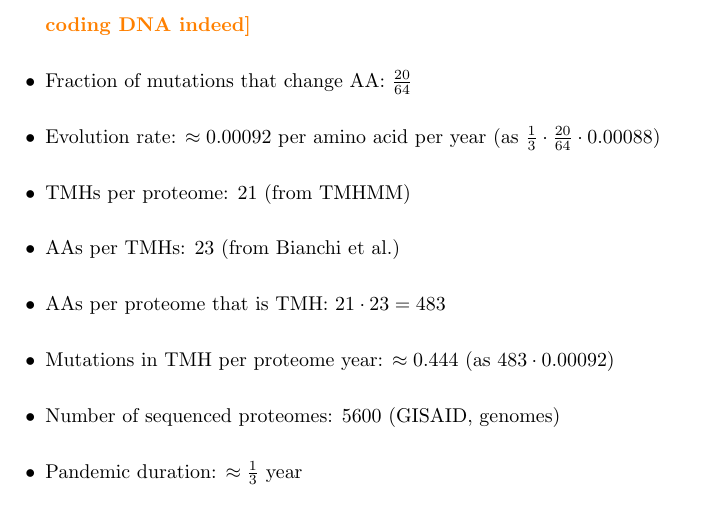
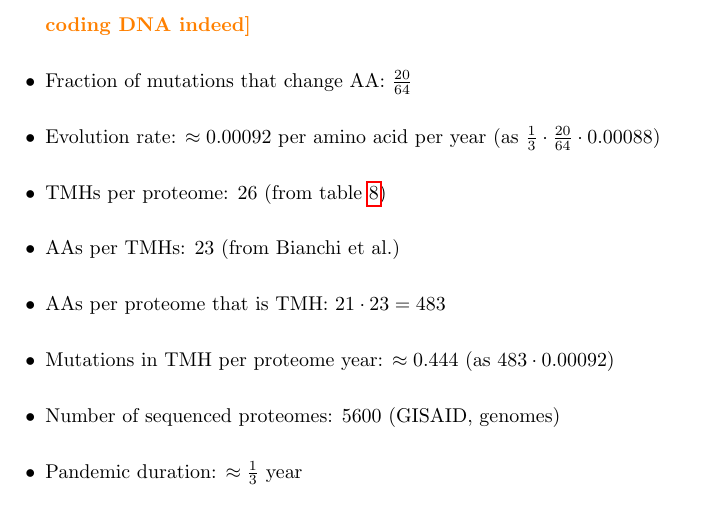
Before and after one commit to richelbilderbeek/bbbq_article, a LaTeX paper (bbbq_header.tex, which reads bbbq_article.tex): part of page 21 of 31, cut so that both start at the same text. Compiled offline with pdfLaTeX; a missing bibliography style is replaced by a similar one.

Commit message:
Need to assess data set strength from script

```diff
--- a/bbbq_article.tex
+++ b/bbbq_article.tex
@@ -831,7 +831,7 @@ is strong enough.
 	\item Size of proteome compared to genome: $\frac{9701}{3 \cdot 10^4} \approx \frac{1}{3}$ \richel{no/little non-coding DNA indeed}
 	\item Fraction of mutations that change AA: $\frac{20}{64}$
 	\item Evolution rate: $\approx 0.00092$ per amino acid per year (as $\frac{1}{3} \cdot \frac{20}{64} \cdot 0.00088$)
-	\item TMHs per proteome: 21 (from TMHMM)
+	\item TMHs per proteome: 26 (from table \ref{table:covid_tmhs})
 	\item AAs per TMHs: 23 (from Bianchi et al.)
 	\item AAs per proteome that is TMH: $21 \cdot 23 = 483$
 	\item Mutations in TMH per proteome year: $\approx 0.444$ (as $483 \cdot 0.00092$)
```
